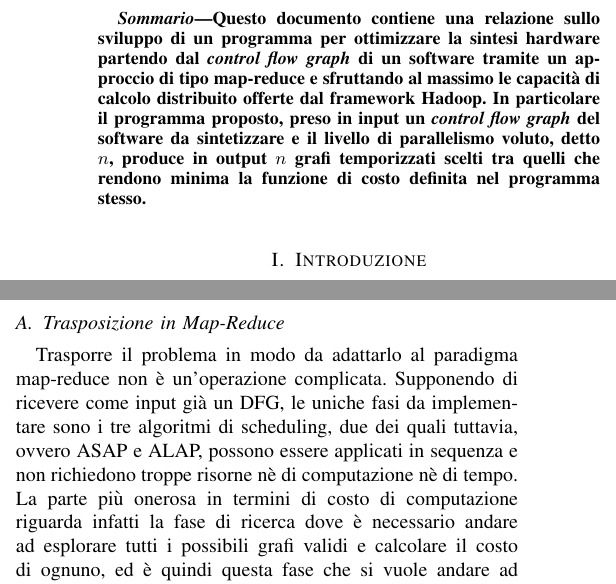
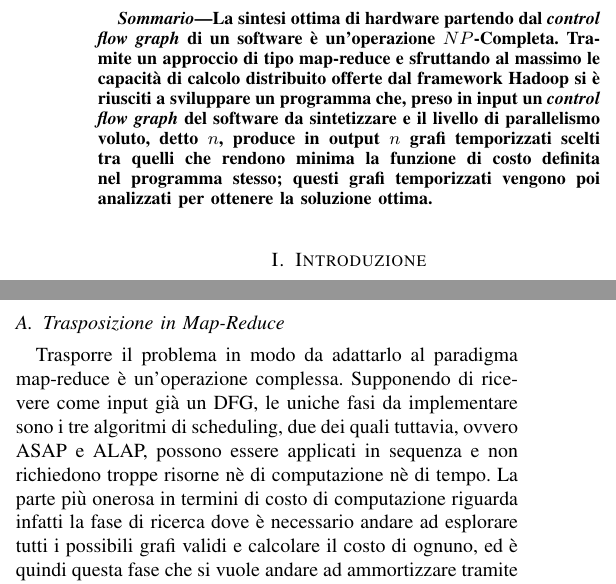
Before and after one commit to brentelia/HLS-scheduling-distributed-solver, a LaTeX paper (Latex/Relazione.tex): two parts of the columns of pages 1 and 3 of 8, joined at a grey line, cut at the place of the change. Compiled offline with pdfLaTeX.

Commit message:
Updated report

```diff
--- a/Latex/Relazione.tex
+++ b/Latex/Relazione.tex
@@ -56,7 +56,7 @@
 
 \begin{abstract}
 
-Questo documento contiene una relazione sullo sviluppo di un programma per ottimizzare la sintesi hardware partendo dal \emph{control flow graph} di un software tramite un  approccio di tipo map-reduce e sfruttando al massimo le capacità di calcolo distribuito offerte dal framework Hadoop. In particolare il programma proposto, preso in input un \emph{control flow graph} del software da sintetizzare e il livello di parallelismo voluto, detto $n$, produce in output $n$ grafi temporizzati scelti tra quelli che rendono minima la funzione di costo definita nel programma stesso.
+La sintesi ottima di hardware partendo dal \emph{control flow graph} di un software è un'operazione $NP$-Completa. Tramite un  approccio di tipo map-reduce e sfruttando al massimo le capacità di calcolo distribuito offerte dal framework Hadoop  si è riusciti a sviluppare un programma che, preso in input un \emph{control flow graph} del software da sintetizzare e il livello di parallelismo voluto, detto $n$, produce in output $n$ grafi temporizzati scelti tra quelli che rendono minima la funzione di costo definita nel programma stesso; questi grafi temporizzati vengono poi analizzati per ottenere la soluzione ottima.
 
 \end{abstract}
 
@@ -135,7 +135,7 @@ Definito il problema, si può passare ora a descrivere l'approccio usato per ris
 
 Il primo passo fatto è stato quello di andare ad inquadrare il problema in un contesto di tipo map-reduce andando quindi a mappare le fasi che l'algoritmo prevede su quelle del paradigma usato, riservandosi anche di effettuare più cicli di map-reduce qualora necessario.
 \subsection{Trasposizione in Map-Reduce}
-Trasporre il problema in modo da adattarlo al paradigma map-reduce non è un'operazione complicata. Supponendo di ricevere come input già un DFG, le uniche fasi da implementare sono i tre algoritmi di scheduling, due dei quali tuttavia, ovvero ASAP e ALAP, possono essere applicati in sequenza e non richiedono troppe risorne nè di computazione nè di tempo. La parte più onerosa in termini di costo di computazione riguarda infatti la fase di ricerca dove è necessario andare ad esplorare tutti i possibili grafi validi e calcolare il costo di ognuno, ed è quindi questa fase che si vuole andare ad ammortizzare tramite il calcolo distribuito.
+Trasporre il problema in modo da adattarlo al paradigma map-reduce  è un'operazione complessa. Supponendo di ricevere come input già un DFG, le uniche fasi da implementare sono i tre algoritmi di scheduling, due dei quali tuttavia, ovvero ASAP e ALAP, possono essere applicati in sequenza e non richiedono troppe risorne nè di computazione nè di tempo. La parte più onerosa in termini di costo di computazione riguarda infatti la fase di ricerca dove è necessario andare ad esplorare tutti i possibili grafi validi e calcolare il costo di ognuno, ed è quindi questa fase che si vuole andare ad ammortizzare tramite il calcolo distribuito.
 
 Per ottenere questo risultato si è partiti da una prima idea di soluzione, ovvero di distribuire l'onere del calcolo delle varie permutazioni tra le varie macchine del cluster, e la si è andata a raffinare e modificare lungo tutto il corso del lavoro. Di seguito sono riportate le tre fasi principali cui la soluzione è andata incontro.
 \begin{itemize}
```
Also changed, not shown: Latex/biblio.bib (+0 -7 lines), Latex/Relazione.pdf.
